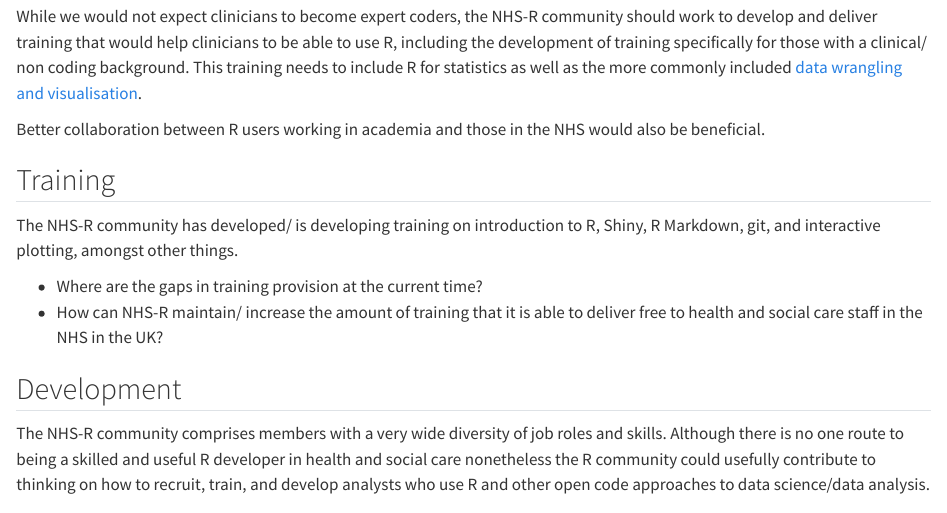
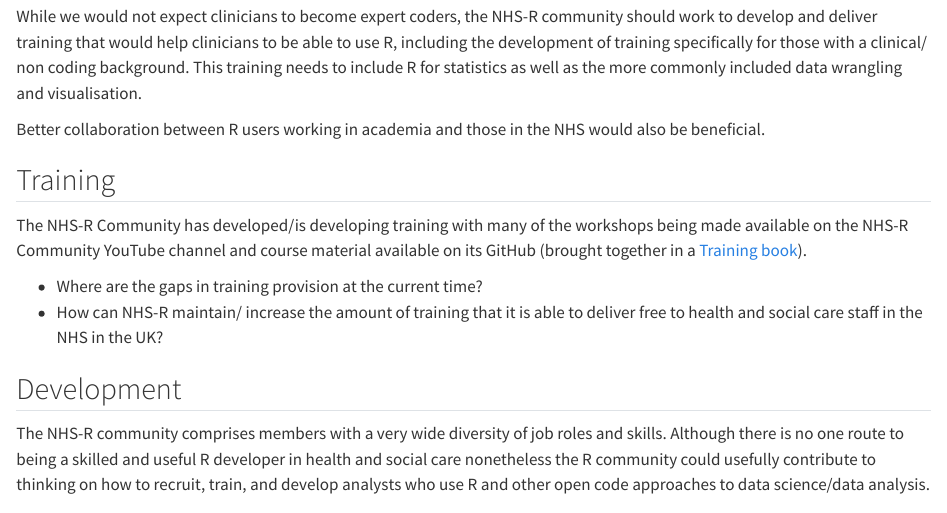
Before and after one commit to nhs-r-community/statements-on-tools, a Quarto document (nhsr-vision.qmd): the page in a window 1100 px wide, from 630 px down. Rendered offline with R 4.5, knitr and Pandoc in place of Quarto, with nearby package versions.

Commit message:
Made changes to vision

```diff
--- a/nhsr-vision.qmd
+++ b/nhsr-vision.qmd
@@ -15,23 +15,20 @@
 *@vickers_interpreting_2005*
 
 The NHS, as one of the largest hospital and healthcare systems, is a world leader in research.
-Research and evaluation are carried out as funded projects as well as unfunded audits/ evaluation. Both of which often require statistics- the analysis often being done in SPSS/ SAS or Excel.
+Research and evaluation are carried out as funded projects as well as unfunded audits/ evaluation. Both of which often require statistics - the analysis often being done in SPSS/ SAS or Excel.
 These methods can produce flawed analyses which, moreover, are not reproducible.
 
-Many trusts do not employ statistics experts and will only be able to get statistical help on funded work by buying in
-time from academic/external statisticians.
+Many trusts do not employ statistics experts and will only be able to get statistical help on funded work by buying in time from academic/external statisticians.
 This means that the pilot work that clinicians do prior to applying for large grants can often be flawed, or promising work ends up not being completed and the grants never awarded because they didn't have the statistics expertise.
 
-While we would not expect clinicians to become expert coders, the NHS-R community should work to develop and deliver
-training that would help clinicians to be able to use R, including the development of training specifically for those
-with a clinical/ non coding background.
-This training needs to include R for statistics as well as the more commonly included [data wrangling and visualisation][intro_r].
+While we would not expect clinicians to become expert coders, the NHS-R community should work to develop and deliver training that would help clinicians to be able to use R, including the development of training specifically for those with a clinical/ non coding background.
+This training needs to include R for statistics as well as the more commonly included data wrangling and visualisation.
 
 Better collaboration between R users working in academia and those in the NHS would also be beneficial.
 
 ## Training
 
-The NHS-R community has developed/ is developing training on introduction to R, Shiny, R Markdown, git, and interactive plotting, amongst other things.
+The NHS-R Community has developed/is developing training with many of the workshops being made available on the NHS-R Community YouTube channel and course material available on its GitHub (brought together in a [Training book]()).
 
 * Where are the gaps in training provision at the current time?
 * How can NHS-R maintain/ increase the amount of training that it is able to deliver free to health and social care
```
